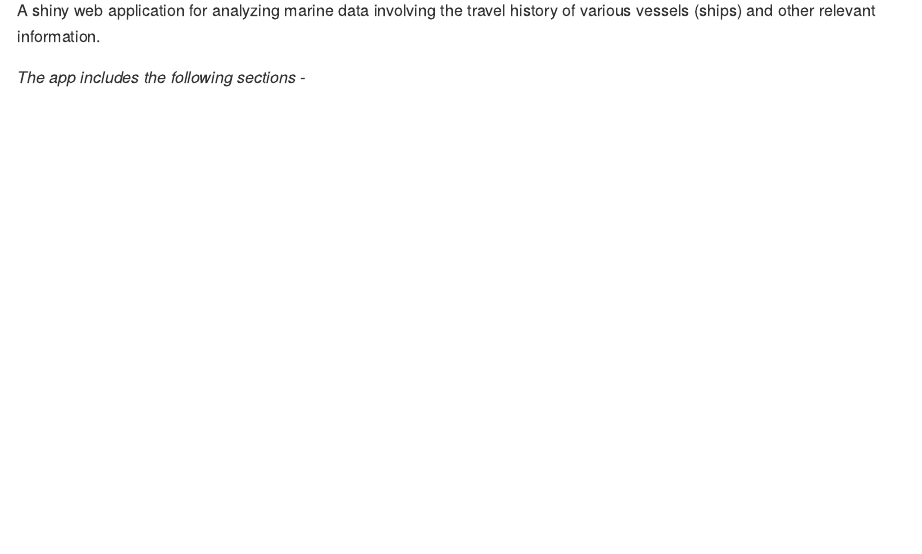
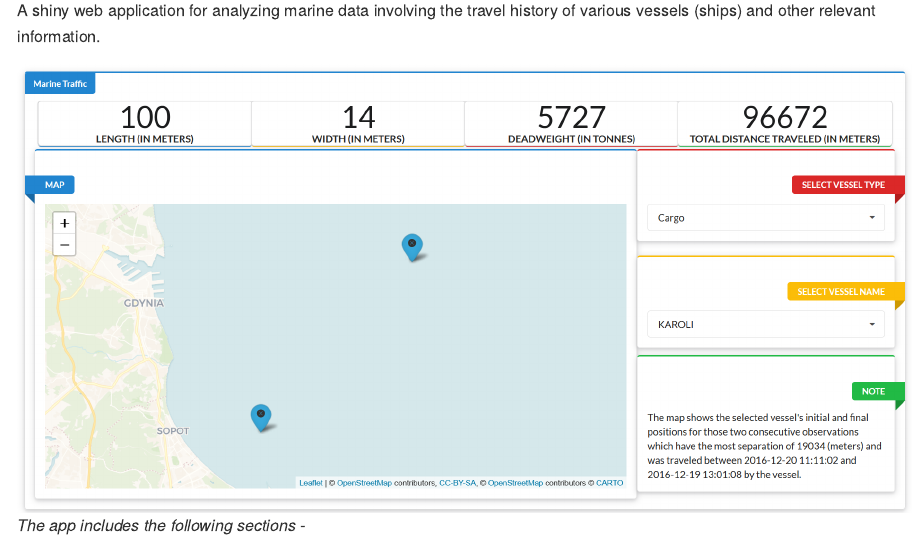
Before and after one commit to chrl3hr5/Marine-Traffic, an R Markdown document (README.Rmd): the page in a window 1100 px wide, from 110 px down. The pictures show the output file README.md that the author committed with the source, drawn offline in the style of GitHub.

Commit message:
Added app's screenshot in README

```diff
--- a/README.Rmd
+++ b/README.Rmd
@@ -10,6 +10,8 @@
 
 A shiny web application for analyzing marine data involving the travel history of various vessels (ships) and other relevant information.
 
+<img src="figures/App.png" align="center" />
+
 <i> The app includes the following sections - </i>
 
 <b> Value Boxes </b> - The app contains four value boxes on the top for displaying the values associated with vessel's length (in meters), width (in meters), deadweight (in tonnes) and total distance traveled (in meters).
```
Also changed, not shown: README.md.
